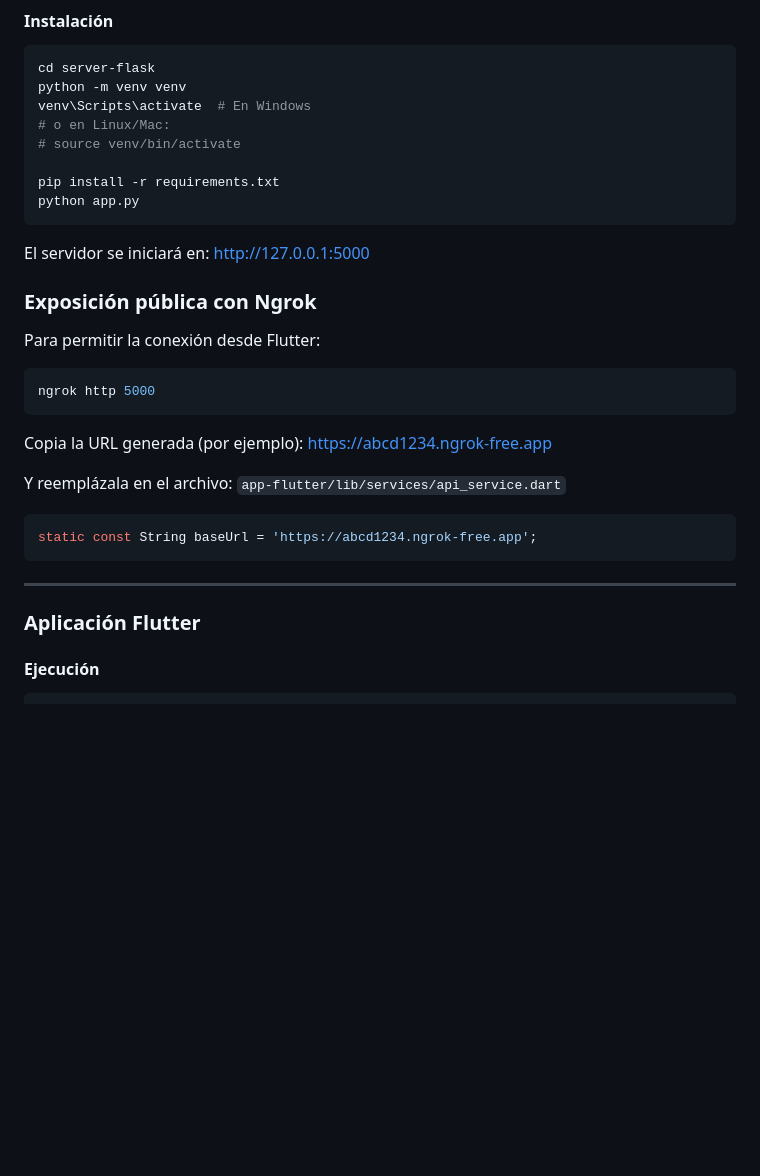
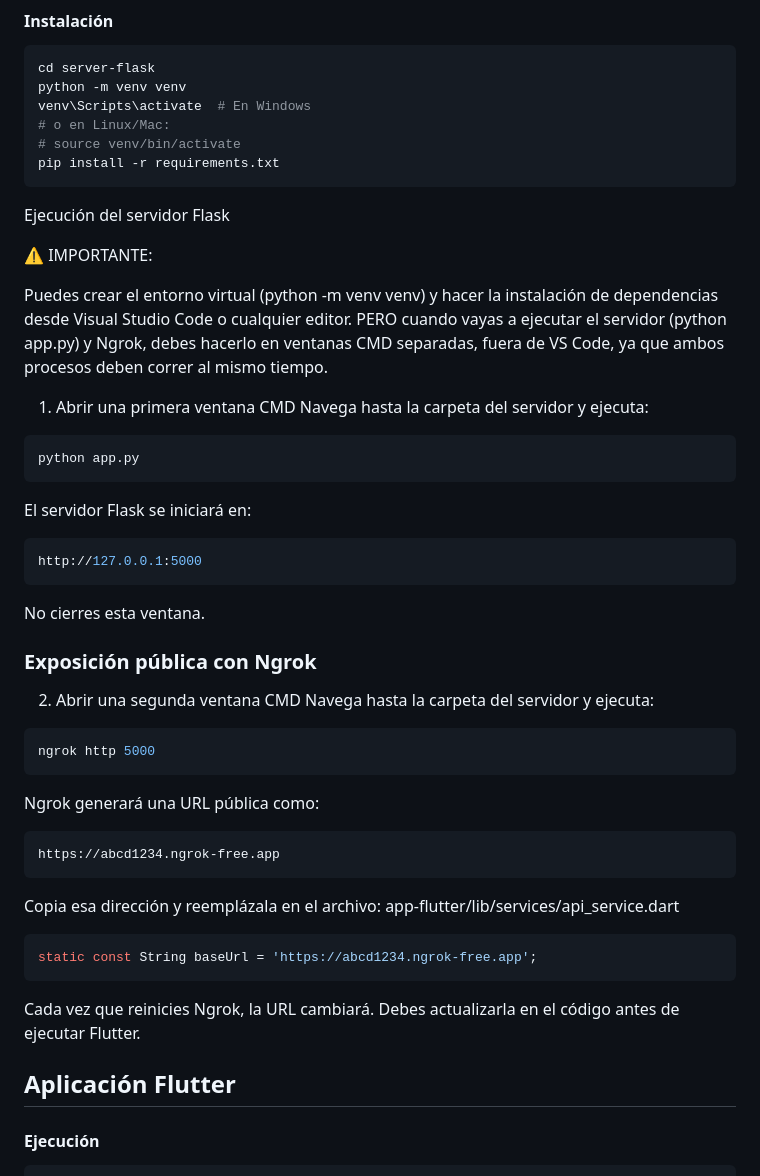
Before and after one commit to NicolasLizama/Flutter-entrega-2, a Markdown page: README.md, the part around the change. Rendered like a GitHub page; blank space fills up the shorter version.

````diff
--- a/README.md
+++ b/README.md
@@ -28,33 +28,52 @@ python -m venv venv
 venv\Scripts\activate  # En Windows
 # o en Linux/Mac:
 # source venv/bin/activate
+pip install -r requirements.txt
+```
 
-pip install -r requirements.txt
+
+Ejecución del servidor Flask
+
+⚠️ IMPORTANTE:
+
+Puedes crear el entorno virtual (python -m venv venv) y hacer la instalación de dependencias desde Visual Studio Code o cualquier editor.
+PERO cuando vayas a ejecutar el servidor (python app.py) y Ngrok, debes hacerlo en ventanas CMD separadas, fuera de VS Code, ya que ambos procesos deben correr al mismo tiempo.
+
+
+
+1. Abrir una primera ventana CMD
+Navega hasta la carpeta del servidor y ejecuta:
+
+```bash
 python app.py
 ```
+El servidor Flask se iniciará en:
+```bash
+http://127.0.0.1:5000
+```
+No cierres esta ventana.
 
-El servidor se iniciará en:
-http://127.0.0.1:5000
+
 
 ### Exposición pública con Ngrok
-
-Para permitir la conexión desde Flutter:
-
+2. Abrir una segunda ventana CMD
+Navega hasta la carpeta del servidor y ejecuta:
 ```bash
 ngrok http 5000
 ```
-
-Copia la URL generada (por ejemplo):
+Ngrok generará una URL pública como:
+```bash
 https://abcd1234.ngrok-free.app
-
-Y reemplázala en el archivo:
-`app-flutter/lib/services/api_service.dart`
-
-```dart
+```
+Copia esa dirección y reemplázala en el archivo:
+app-flutter/lib/services/api_service.dart
+```bash
 static const String baseUrl = 'https://abcd1234.ngrok-free.app';
 ```
---------------------------------------------------------------------
-### Aplicación Flutter
+Cada vez que reinicies Ngrok, la URL cambiará.
+Debes actualizarla en el código antes de ejecutar Flutter.
+
+## Aplicación Flutter
 
 #### Ejecución
 
````
